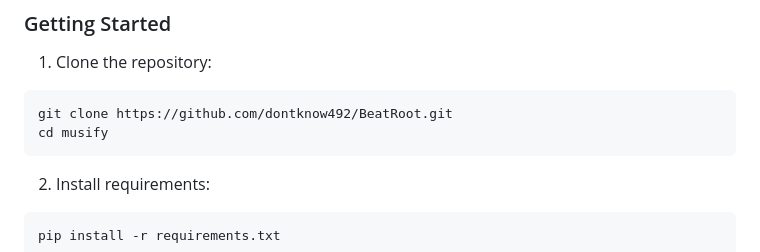
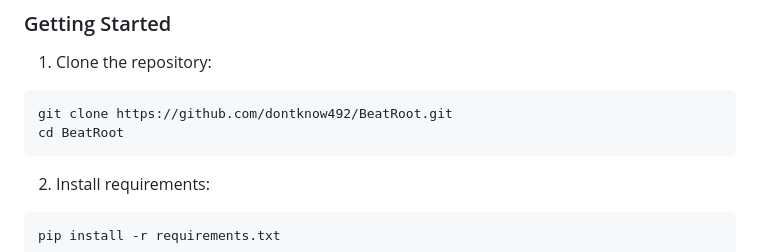
Before and after one commit to dontknow492/BeatRoot, a Markdown page: readme.md, the part around the change. Rendered like a GitHub page.

Commit message:
fixed some issues

````diff
--- a/readme.md
+++ b/readme.md
@@ -84,7 +84,7 @@ pip install PySide6 qfluentwidgets ytmusicapi loguru mutagen python-vlc ytdlp qs
 1. Clone the repository:
 ```bash
 git clone https://github.com/dontknow492/BeatRoot.git
-cd musify
+cd BeatRoot
 ```
 
 2. Install requirements:
````
